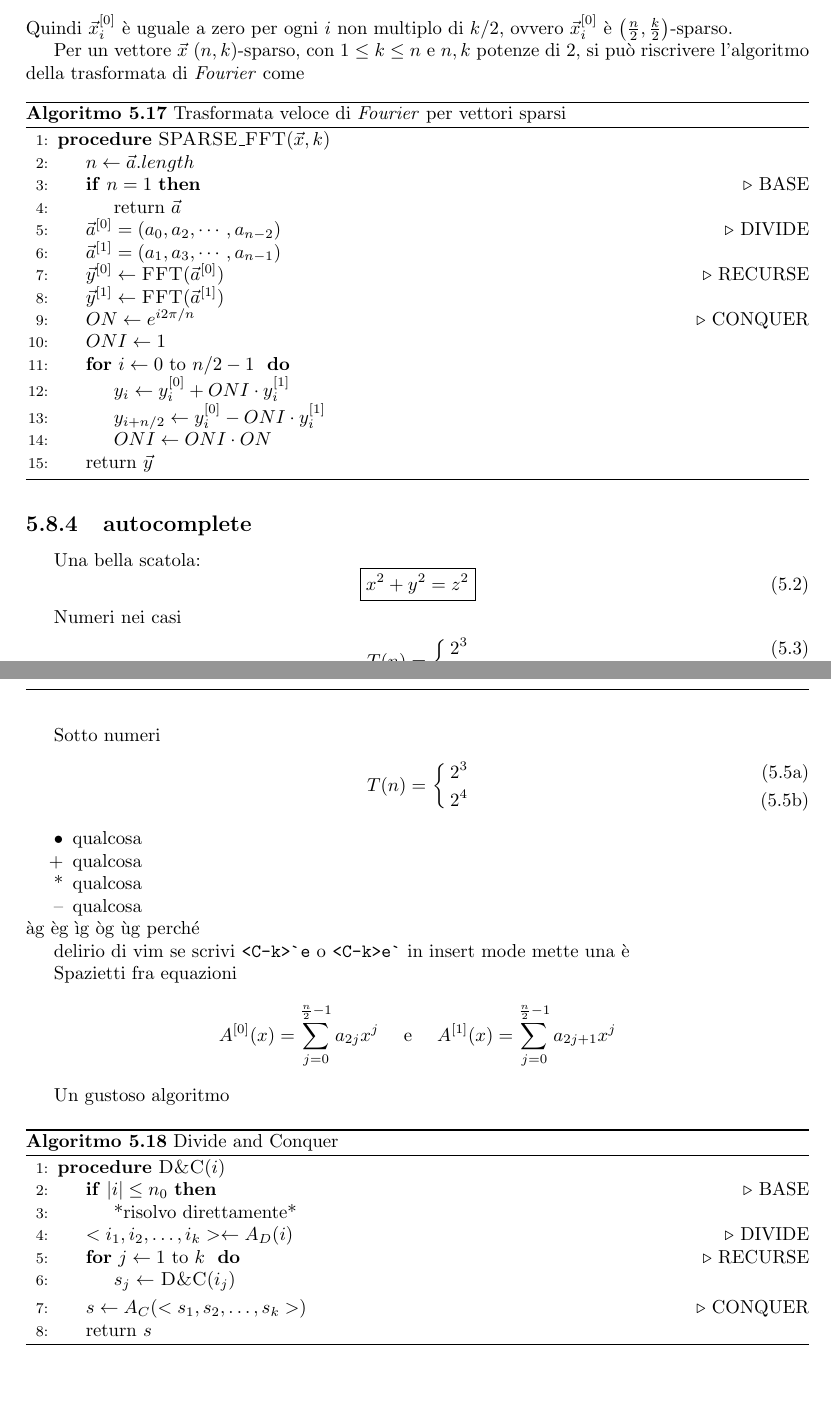
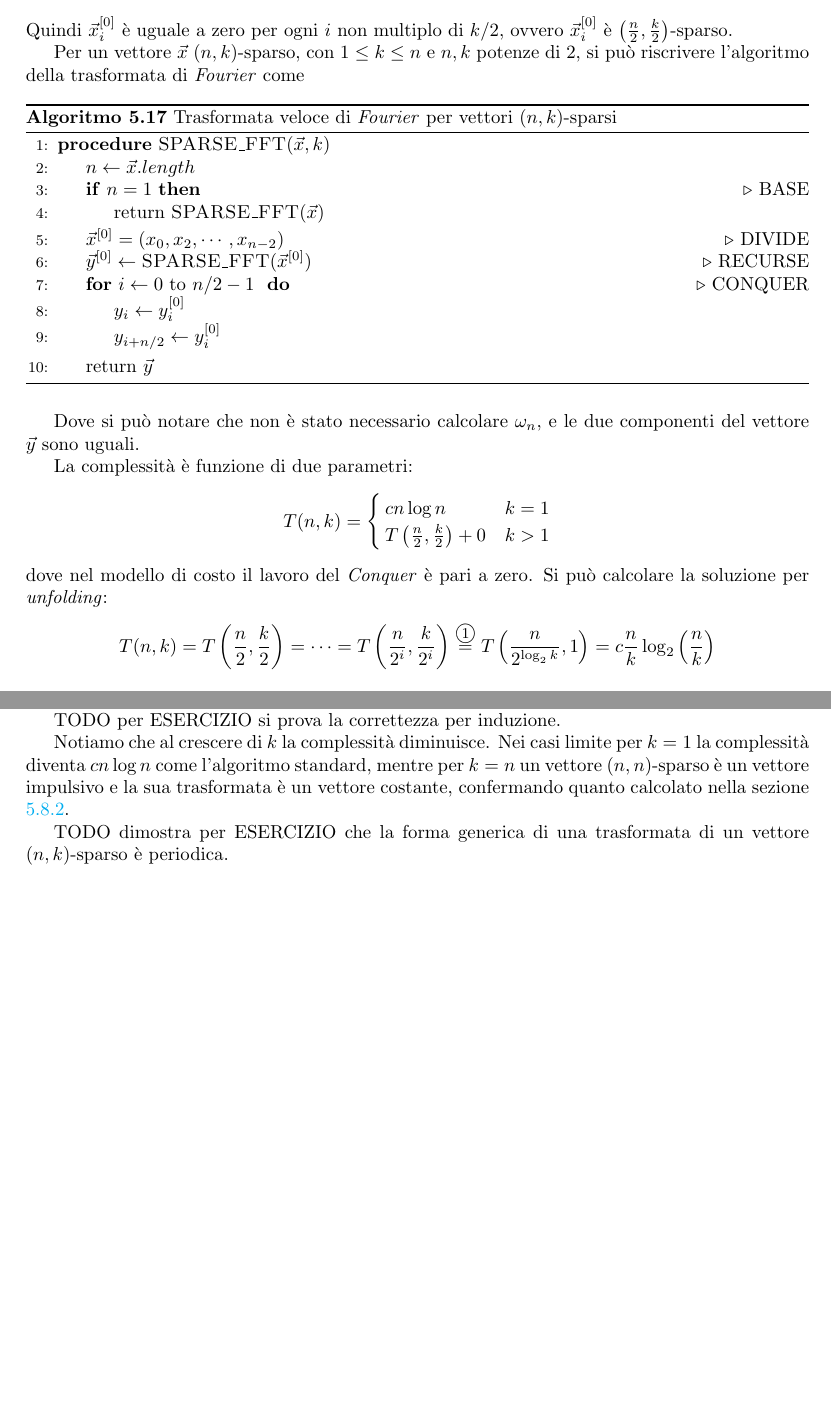
Before and after one commit to pitrisback/alg-ing, a LaTeX book (appunti/main.tex, which reads appunti/chapters/trasformata-fourier.tex): two parts of pages 44 and 45 of 47, joined at a grey line, cut so that both start at the same text. Compiled offline with pdfLaTeX.

Commit message:
Finita la trasformata!

```diff
--- a/appunti/chapters/trasformata-fourier.tex
+++ b/appunti/chapters/trasformata-fourier.tex
@@ -932,94 +933,52 @@ Per essere una proprietà di sottostruttura valida, per qualche $k'$ anche $\vec
 Quindi $\vec{x}_i^{[0]}$ è uguale a zero per ogni $i$ non multiplo di $k/2$, ovvero $\vec{x}_i^{[0]}$ è $\left( \frac{n}{2}, \frac{k}{2} \right)$-sparso.
 
 Per un vettore $\vec{x}$ $(n,k)$-sparso, con $1 \leq k \leq n$ e $n,k$ potenze di $2$, si può riscrivere l'algoritmo della trasformata di \textit{Fourier} come
-
 \begin{algorithm}[H]
-\caption{Trasformata veloce di \textit{Fourier} per vettori sparsi}\label{alg:fftsparsa}
+    \caption{Trasformata veloce di \textit{Fourier} per vettori $(n,k)$-sparsi}\label{alg:fftsparsa}
 \begin{algorithmic}[1]
     \Procedure{SPARSE\_FFT}{$\vec{x}, k$}
-        \State $n \gets \vec{a}.length$
+        \State $n \gets \vec{x}.length$
         \If{$n=1$}
         \Comment{BASE}
-            \State return $\vec{a}$
+            \State return $\Call{SPARSE\_FFT}{\vec{x}}$
         \EndIf
-        \State $\vec{a}^{[0]}=\left( a_0, a_2,\cdots, a _{n-2} \right)$
-        \label{alg:fft:a0}
+        \State $\vec{x}^{[0]}=\left( x_0, x_2,\cdots, x _{n-2} \right)$
         \Comment{DIVIDE}
-        \State $\vec{a}^{[1]}=\left( a_1, a_3,\cdots, a _{n-1} \right)$
-        \State $\vec{y}^{[0]} \gets \Call{FFT}{\vec{a}^{[0]}}$
+        \State $\vec{y}^{[0]} \gets \Call{SPARSE\_FFT}{\vec{x}^{[0]}}$
         \Comment{RECURSE}
-        \State $\vec{y}^{[1]} \gets \Call{FFT}{\vec{a}^{[1]}}$
-        \State $ON \gets e^{i 2 \pi/n}$
+        \For{$i \gets 0 $ to $ n/2-1 $ }
         \Comment{CONQUER}
-        \State $ONI \gets 1$
-        \label{alg:fft:oni}
-        \For{$i \gets 0 $ to $ n/2-1 $ }
-            \State $y_{i} \gets y_{i}^{[0]} + ONI \cdot y_i^{[1]}$
-            \label{alg:fft:con}
-            \State $y_{i+n/2} \gets y_{i}^{[0]} - ONI \cdot y_i^{[1]}$
-            \State $ONI \gets ONI \cdot ON$
+            \State $y_{i} \gets y_{i}^{[0]}$
+            \State $y_{i+n/2} \gets y_{i}^{[0]}$
         \EndFor
         \State return $\vec{y}$
     \EndProcedure
 \end{algorithmic}
 \end{algorithm}
+Dove si può notare che non è stato necessario calcolare $\omega_n$, e le due componenti del vettore $\vec{y}$ sono uguali.
 
-\subsection{autocomplete}
-Una bella scatola:
-\begin{equation}
-    \boxed{x^2+y^2 = z^2}
-\end{equation}
+La complessità è funzione di due parametri:
+\begin{equation*}
+    T(n,k) =
+    \begin{cases}
+        c n \log n & k=1 \\
+        T \left( \frac{n}{2}, \frac{k}{2} \right) + 0 & k>1
+    \end{cases}
+\end{equation*}
+dove nel modello di costo il lavoro del \emph{Conquer} è pari a zero.
+Si può calcolare la soluzione per \emph{unfolding}:
+\begin{equation*}
+    T(n,k) = T \left( \frac{n}{2}, \frac{k}{2} \right)
+    = \cdots
+    =  T \left( \frac{n}{2^{i}}, \frac{k}{2^{i}} \right)
+    \overset{\circola{1}}{=}
+    T \left( \frac{n}{2^{\log_2 k}}, 1 \right)
+    = c \frac{n}{k} \log_2 \left( \frac{n}{k} \right)
+\end{equation*}
+Dove in $\circola{1}$ si è calcolato il valore di $i$ per cui $k/2^i=1$
 
-Numeri nei casi
-\begin{numcases}{T(n)=}
-    2^3 \label{escaso1} \\
-    2^4 \label{escaso2}
-\end{numcases}
+TODO per ESERCIZIO si prova la correttezza per induzione.
 
-Sotto numeri
-\begin{subnumcases}{T(n)=}
-    2^3 \label{escaso3} \\
-    2^4
-\end{subnumcases}
+Notiamo che al crescere di $k$ la complessità diminuisce. Nei casi limite per $k=1$ la complessità diventa $c n \log n$ come l'algoritmo standard, mentre per $k=n$ un vettore $(n,n)$-sparso è un vettore impulsivo e la sua trasformata è un vettore costante, confermando quanto calcolato nella sezione \ref{sss:vetimp}.
 
-\begin{itemize}[noitemsep,topsep=0pt,parsep=0pt,partopsep=0pt]
-    \item qualcosa
-    \item[+] qualcosa
-    \item[*] qualcosa
-    \item[--] qualcosa
-\end{itemize}
-àg
-èg
-ìg
-òg
-ùg
-perché
-
-delirio di vim se scrivi \verb|<C-k>`e| o \verb|<C-k>e`| in insert mode mette una è
-
-% delirio doppio di vim se scrivi \verb|<C-k>da| in insert mode mette ``Hiragana letter DA'' che purtroppo non posso mostrarvi %だ
-
-Spazietti fra equazioni
-\begin{equation*}
-    A^{[0]}(x) = \sum_{j=0}^{\frac{n}{2}-1} a_{2j}x^j
-    \quad \text{ e } \quad
-    A^{[1]}(x) = \sum_{j=0}^{\frac{n}{2}-1} a_{2j+1}x^j
-\end{equation*}
-
-Un gustoso algoritmo
-\begin{algorithm}[H]
-\caption{Divide and Conquer}\label{alg:dncmock}
-\begin{algorithmic}[1]
-    \Procedure{D\&C}{$i$}
-        \If{$|i| \leq n_0$}                             \Comment{BASE}
-            \State *risolvo direttamente*
-        \EndIf
-        \State $<i_1, i_2, \dots, i_k> \gets A_D(i)$    \Comment{DIVIDE}
-        \For{$j \gets 1 $ to $ k $ }                    \Comment{RECURSE}
-            \State $s_j \gets $ \Call{D\&C}{$i_j$}
-        \EndFor
-        \State $s \gets A_C(<s_1, s_2, \dots, s_k>)$    \Comment{CONQUER}
-        \State return $s$
-    \EndProcedure
-\end{algorithmic}
-\end{algorithm}
+TODO dimostra per ESERCIZIO che la forma generica di una trasformata di un vettore $(n,k)$-sparso è periodica.
```
Also changed, not shown: appunti/chapters/trasformata-fourier.tex (1 more changed lines).
